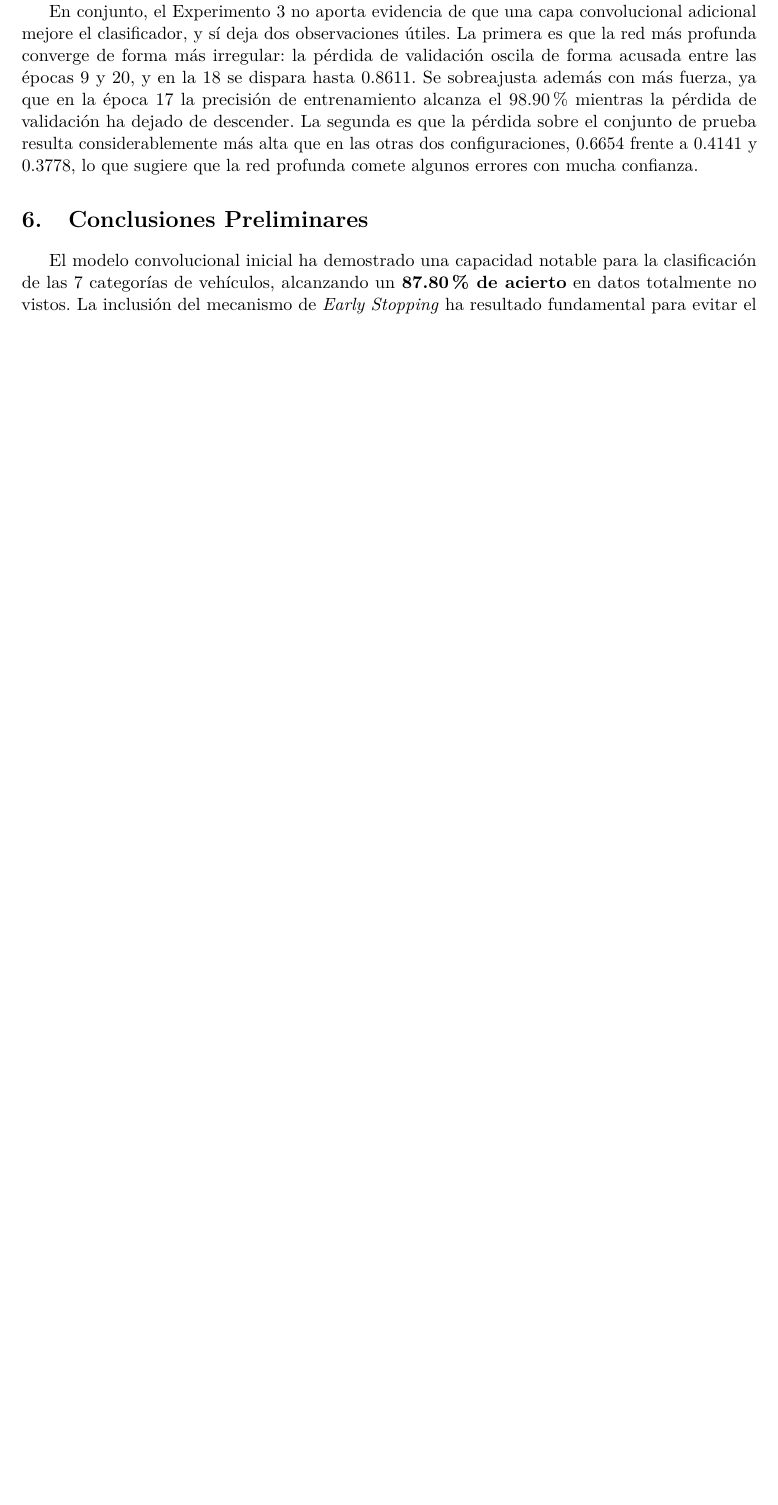
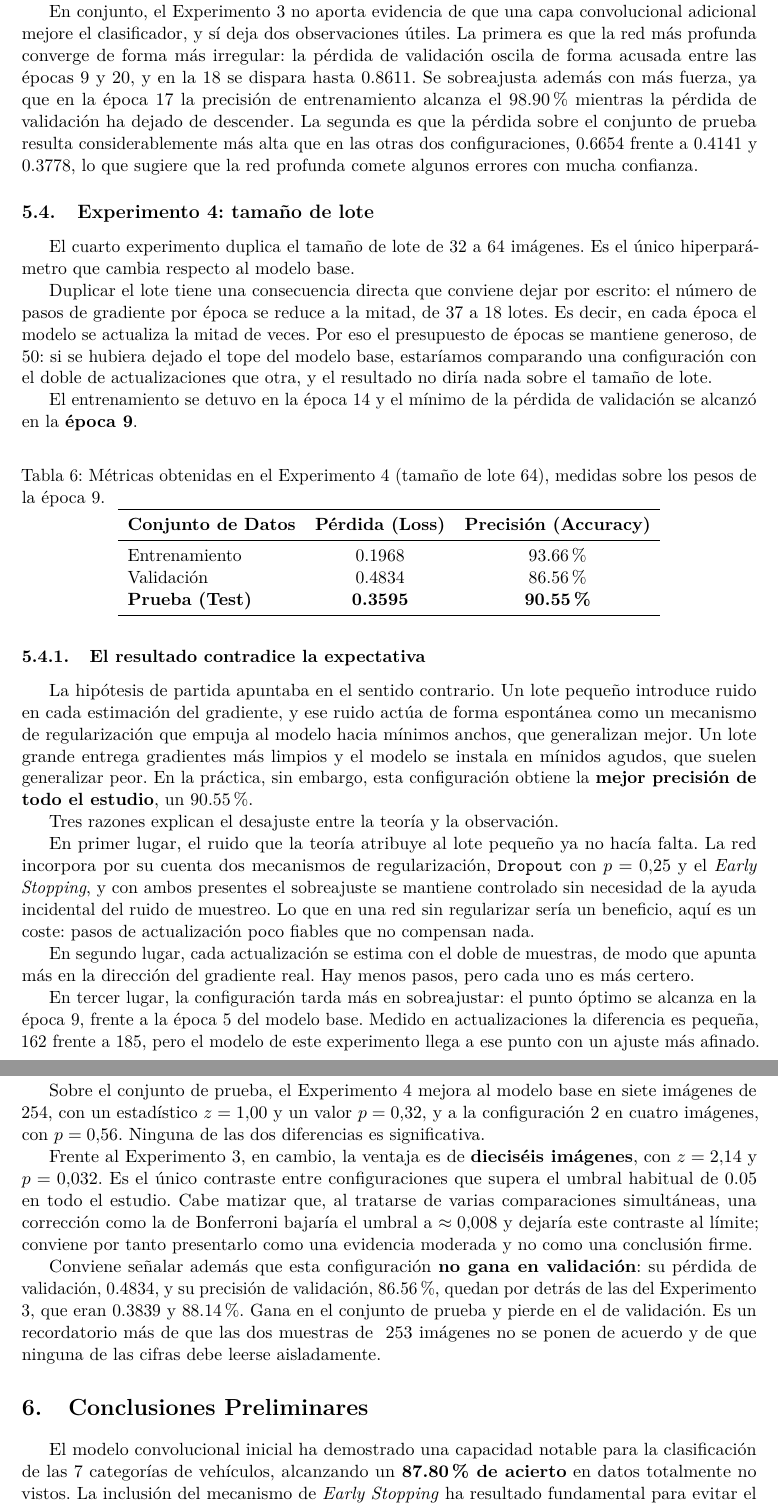
Before and after one commit to aythamilorenzo/TP1-Clasificador-RedesConvolucionales-AA2, a LaTeX paper (report/report.tex): part of page 9 of 9 before the commit and two parts of pages 9 and 10 of 10 after it, the two joined at a grey line, cut so that both start at the same text, the shorter picture padded with empty space. Compiled offline with pdfLaTeX.

Commit message:
docs: document experiment 4 in the report
The larger batch size produced the best test accuracy so far, which
contradicts the usual expectation that noisier gradients regularize
for free. The section explains why that argument does not hold when
dropout and early stopping are already active. Also ignores the
working lab notebook.

```diff
--- a/report/report.tex
+++ b/report/report.tex
@@ -267,3 +267,45 @@ La diferencia de precisión sobre el conjunto de prueba tampoco es significativa
 
 En conjunto, el Experimento 3 no aporta evidencia de que una capa convolucional adicional mejore el clasificador, y sí deja dos observaciones útiles. La primera es que la red más profunda converge de forma más irregular: la pérdida de validación oscila de forma acusada entre las épocas 9 y 20, y en la 18 se dispara hasta 0.8611. Se sobreajusta además con más fuerza, ya que en la época 17 la precisión de entrenamiento alcanza el 98.90\% mientras la pérdida de validación ha dejado de descender. La segunda es que la pérdida sobre el conjunto de prueba resulta considerablemente más alta que en las otras dos configuraciones, 0.6654 frente a 0.4141 y 0.3778, lo que sugiere que la red profunda comete algunos errores con mucha confianza.
 
+\subsection{Experimento 4: tamaño de lote}
+
+El cuarto experimento duplica el tamaño de lote de 32 a 64 imágenes. Es el único hiperparámetro que cambia respecto al modelo base.
+
+Duplicar el lote tiene una consecuencia directa que conviene dejar por escrito: el número de pasos de gradiente por época se reduce a la mitad, de 37 a 18 lotes. Es decir, en cada época el modelo se actualiza la mitad de veces. Por eso el presupuesto de épocas se mantiene generoso, de 50: si se hubiera dejado el tope del modelo base, estaríamos comparando una configuración con el doble de actualizaciones que otra, y el resultado no diría nada sobre el tamaño de lote.
+
+El entrenamiento se detuvo en la época 14 y el mínimo de la pérdida de validación se alcanzó en la \textbf{época 9}.
+
+\begin{table}[H]
+\centering
+\caption{Métricas obtenidas en el Experimento 4 (tamaño de lote 64), medidas sobre los pesos de la época 9.}
+\label{tab:resultados_exp4}
+\begin{tabular}{l c c}
+\toprule
+\textbf{Conjunto de Datos} & \textbf{Pérdida (Loss)} & \textbf{Precisión (Accuracy)} \\
+\midrule
+Entrenamiento & 0.1968 & 93.66\% \\
+Validación & 0.4834 & 86.56\% \\
+\textbf{Prueba (Test)} & \textbf{0.3595} & \textbf{90.55\%} \\
+\bottomrule
+\end{tabular}
+\end{table}
+
+\subsubsection{El resultado contradice la expectativa}
+
+La hipótesis de partida apuntaba en el sentido contrario. Un lote pequeño introduce ruido en cada estimación del gradiente, y ese ruido actúa de forma espontánea como un mecanismo de regularización que empuja al modelo hacia mínimos anchos, que generalizan mejor. Un lote grande entrega gradientes más limpios y el modelo se instala en mínidos agudos, que suelen generalizar peor. En la práctica, sin embargo, esta configuración obtiene la \textbf{mejor precisión de todo el estudio}, un 90.55\%.
+
+Tres razones explican el desajuste entre la teoría y la observación.
+
+En primer lugar, el ruido que la teoría atribuye al lote pequeño ya no hacía falta. La red incorpora por su cuenta dos mecanismos de regularización, \texttt{Dropout} con $p=0.25$ y el \textit{Early Stopping}, y con ambos presentes el sobreajuste se mantiene controlado sin necesidad de la ayuda incidental del ruido de muestreo. Lo que en una red sin regularizar sería un beneficio, aquí es un coste: pasos de actualización poco fiables que no compensan nada.
+
+En segundo lugar, cada actualización se estima con el doble de muestras, de modo que apunta más en la dirección del gradiente real. Hay menos pasos, pero cada uno es más certero.
+
+En tercer lugar, la configuración tarda más en sobreajustar: el punto óptimo se alcanza en la época 9, frente a la época 5 del modelo base. Medido en actualizaciones la diferencia es pequeña, 162 frente a 185, pero el modelo de este experimento llega a ese punto con un ajuste más afinado.
+
+\subsubsection{Significancia estadística}
+
+Sobre el conjunto de prueba, el Experimento 4 mejora al modelo base en siete imágenes de 254, con un estadístico $z = 1.00$ y un valor $p = 0.32$, y a la configuración 2 en cuatro imágenes, con $p = 0.56$. Ninguna de las dos diferencias es significativa.
+
+Frente al Experimento 3, en cambio, la ventaja es de \textbf{dieciséis imágenes}, con $z = 2.14$ y $p = 0.032$. Es el único contraste entre configuraciones que supera el umbral habitual de 0.05 en todo el estudio. Cabe matizar que, al tratarse de varias comparaciones simultáneas, una corrección como la de Bonferroni bajaría el umbral a $\approx 0.008$ y dejaría este contraste al límite; conviene por tanto presentarlo como una evidencia moderada y no como una conclusión firme.
+
+Conviene señalar además que esta configuración \textbf{no gana en validación}: su pérdida de validación, 0.4834, y su precisión de validación, 86.56\%, quedan por detrás de las del Experimento 3, que eran 0.3839 y 88.14\%. Gana en el conjunto de prueba y pierde en el de validación. Es un recordatorio más de que las dos muestras de ~253 imágenes no se ponen de acuerdo y de que ninguna de las cifras debe leerse aisladamente.
```
Also changed, not shown: results/config4_batch64/test_confusion_matrix.png (added), results/config4_batch64/training_history.png (added), report/report.tex (17 more changed lines), 1 other file.
